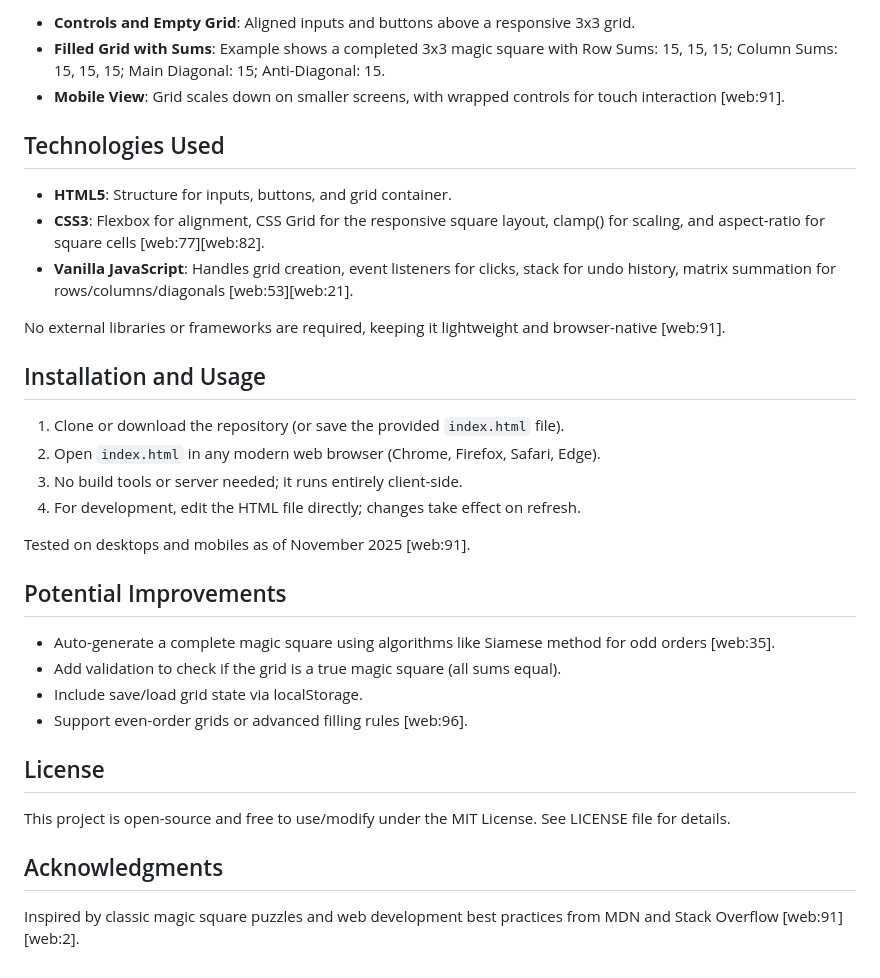
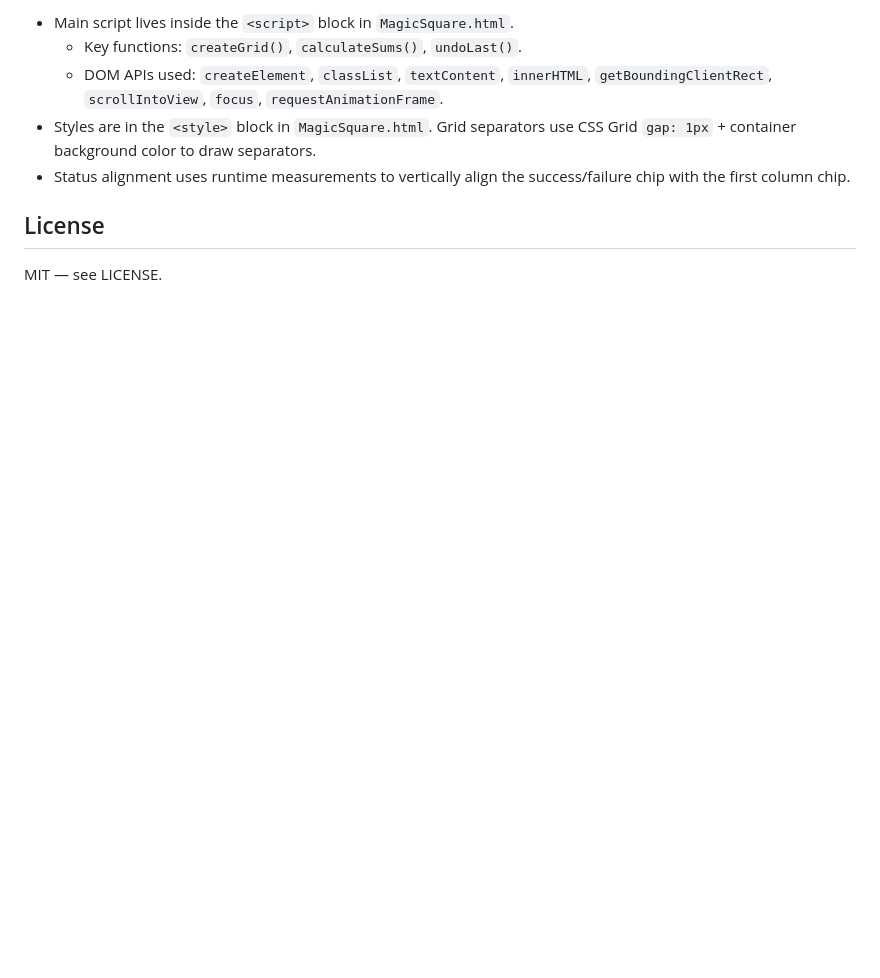
Before and after one commit to sparthibhan/MagicSquare, a Markdown page: README.md, the part around the change printed below. GitHub-like rendering; blank space fills up the shorter version.

```diff
--- a/README.md
+++ b/README.md
@@ -26,36 +50,10 @@ The game prevents overwriting filled cells and limits grid size to avoid perform
 
-- **Controls and Empty Grid**: Aligned inputs and buttons above a responsive 3x3 grid.
-- **Filled Grid with Sums**: Example shows a completed 3x3 magic square with Row Sums: 15, 15, 15; Column Sums: 15, 15, 15; Main Diagonal: 15; Anti-Diagonal: 15.
-- **Mobile View**: Grid scales down on smaller screens, with wrapped controls for touch interaction [web:91].
-
-## Technologies Used
-
-- **HTML5**: Structure for inputs, buttons, and grid container.
-- **CSS3**: Flexbox for alignment, CSS Grid for the responsive square layout, clamp() for scaling, and aspect-ratio for square cells [web:77][web:82].
-- **Vanilla JavaScript**: Handles grid creation, event listeners for clicks, stack for undo history, matrix summation for rows/columns/diagonals [web:53][web:21].
-
-No external libraries or frameworks are required, keeping it lightweight and browser-native [web:91].
-
-## Installation and Usage
-
-1. Clone or download the repository (or save the provided `index.html` file).
-2. Open `index.html` in any modern web browser (Chrome, Firefox, Safari, Edge).
-3. No build tools or server needed; it runs entirely client-side.
-4. For development, edit the HTML file directly; changes take effect on refresh.
-
-Tested on desktops and mobiles as of November 2025 [web:91].
-
-## Potential Improvements
-
-- Auto-generate a complete magic square using algorithms like Siamese method for odd orders [web:35].
-- Add validation to check if the grid is a true magic square (all sums equal).
-- Include save/load grid state via localStorage.
-- Support even-order grids or advanced filling rules [web:96].
+- Main script lives inside the `<script>` block in `MagicSquare.html`.
+  - Key functions: `createGrid()`, `calculateSums()`, `undoLast()`.
+  - DOM APIs used: `createElement`, `classList`, `textContent`, `innerHTML`, `getBoundingClientRect`, `scrollIntoView`, `focus`, `requestAnimationFrame`.
+- Styles are in the `<style>` block in `MagicSquare.html`. Grid separators use CSS Grid `gap: 1px` + container background color to draw separators.
+- Status alignment uses runtime measurements to vertically align the success/failure chip with the first column chip.
 
 ## License
 
-This project is open-source and free to use/modify under the MIT License. See LICENSE file for details.
-
-## Acknowledgments
-
-Inspired by classic magic square puzzles and web development best practices from MDN and Stack Overflow [web:91][web:2].
+MIT — see LICENSE.
```
Also changed, not shown: other parts of README.md (+40 -16 lines), image.png (added).
